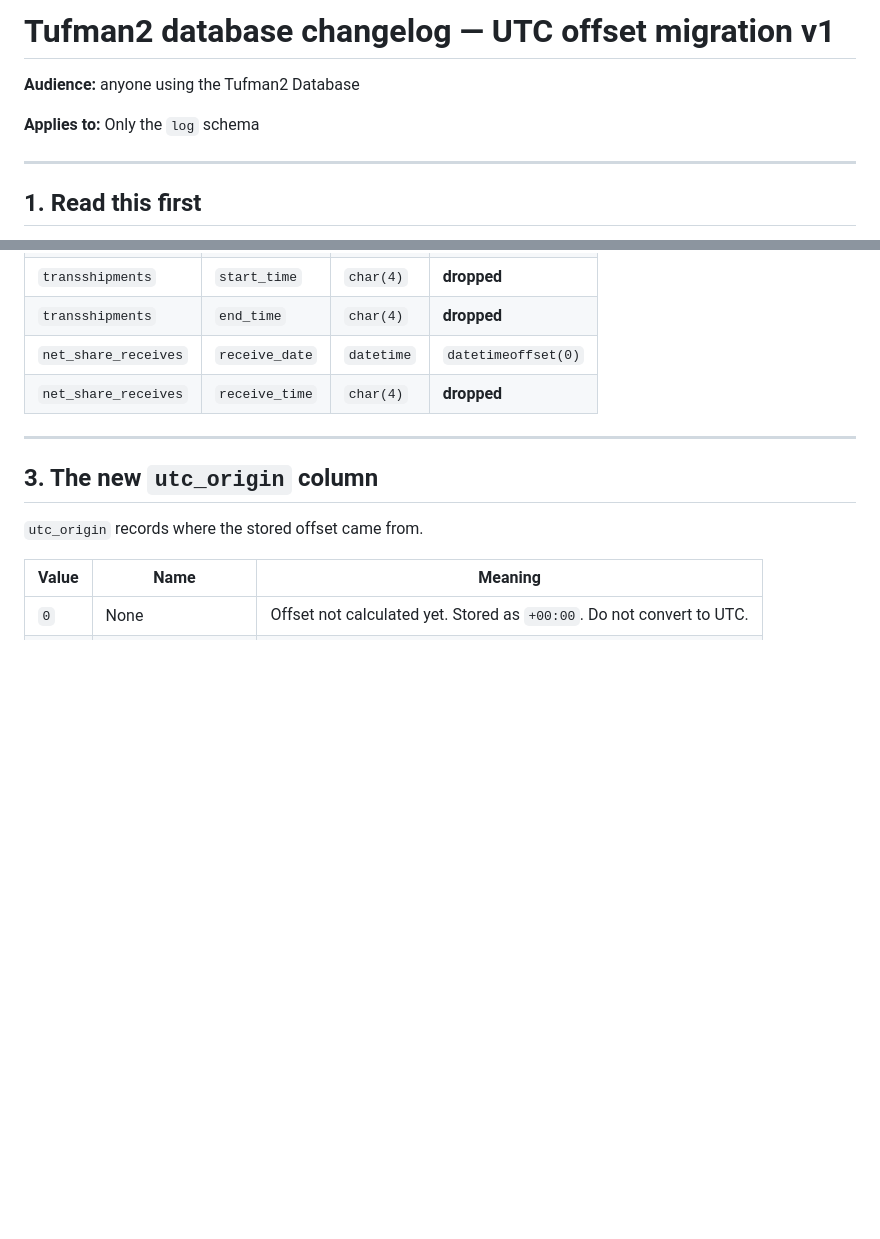
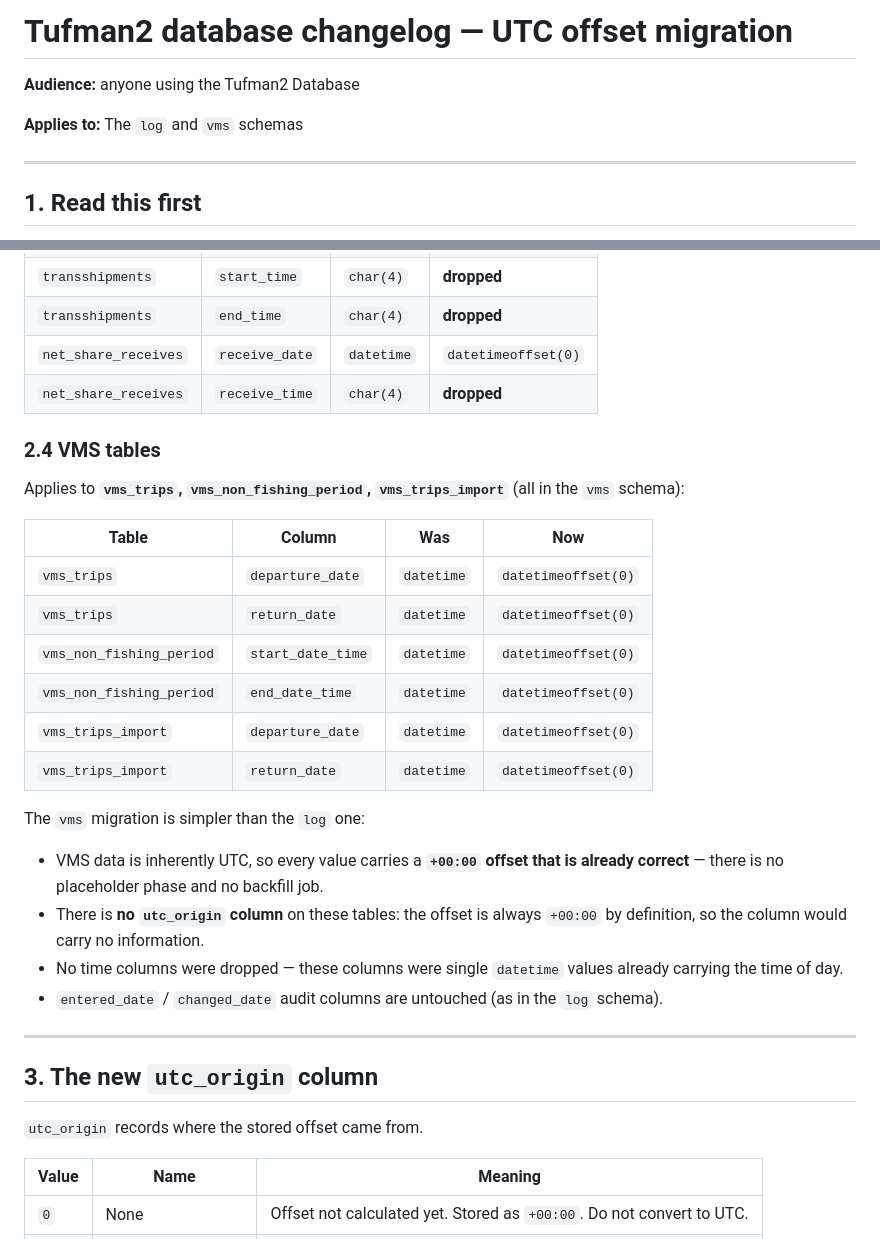
Before and after one commit to PacificCommunity/ofp-dm-logsheet-utc-analysis, a Markdown page: src/utc-migration-database-changelog.md, 2 parts joined by grey strips. Rendered like a GitHub page; blank space fills up the shorter version.

Commit message:
changelot

```diff
--- a/src/utc-migration-database-changelog.md
+++ b/src/utc-migration-database-changelog.md
@@ -1,8 +1,8 @@
-# Tufman2 database changelog — UTC offset migration v1
+# Tufman2 database changelog — UTC offset migration
 
 **Audience:** anyone using the Tufman2 Database
 
-**Applies to:** Only the `log` schema
+**Applies to:** The `log` and `vms` schemas
 
 ---
 
@@ -50,6 +50,28 @@ Applies to **`sets_ll`, `sets_pl`, `sets_ps`, `sets_hl`, `sets_ds`, `sets_vn`**:
 | `transshipments`     | `end_time`     | `char(4)`  | **dropped**         |
 | `net_share_receives` | `receive_date` | `datetime` | `datetimeoffset(0)` |
 | `net_share_receives` | `receive_time` | `char(4)`  | **dropped**         |
+
+### 2.4 VMS tables
+
+Applies to **`vms_trips`, `vms_non_fishing_period`, `vms_trips_import`** (all in the `vms` schema):
+
+| Table                    | Column            | Was        | Now                 |
+|--------------------------|-------------------|------------|---------------------|
+| `vms_trips`              | `departure_date`  | `datetime` | `datetimeoffset(0)` |
+| `vms_trips`              | `return_date`     | `datetime` | `datetimeoffset(0)` |
+| `vms_non_fishing_period` | `start_date_time` | `datetime` | `datetimeoffset(0)` |
+| `vms_non_fishing_period` | `end_date_time`   | `datetime` | `datetimeoffset(0)` |
+| `vms_trips_import`       | `departure_date`  | `datetime` | `datetimeoffset(0)` |
+| `vms_trips_import`       | `return_date`     | `datetime` | `datetimeoffset(0)` |
+
+The `vms` migration is simpler than the `log` one:
+
+- VMS data is inherently UTC, so every value carries a **`+00:00` offset that is already correct** — there is no
+  placeholder phase and no backfill job.
+- There is **no `utc_origin` column** on these tables: the offset is always `+00:00` by definition, so the column would
+  carry no information.
+- No time columns were dropped — these columns were single `datetime` values already carrying the time of day.
+- `entered_date` / `changed_date` audit columns are untouched (as in the `log` schema).
 
 ---
 
```
